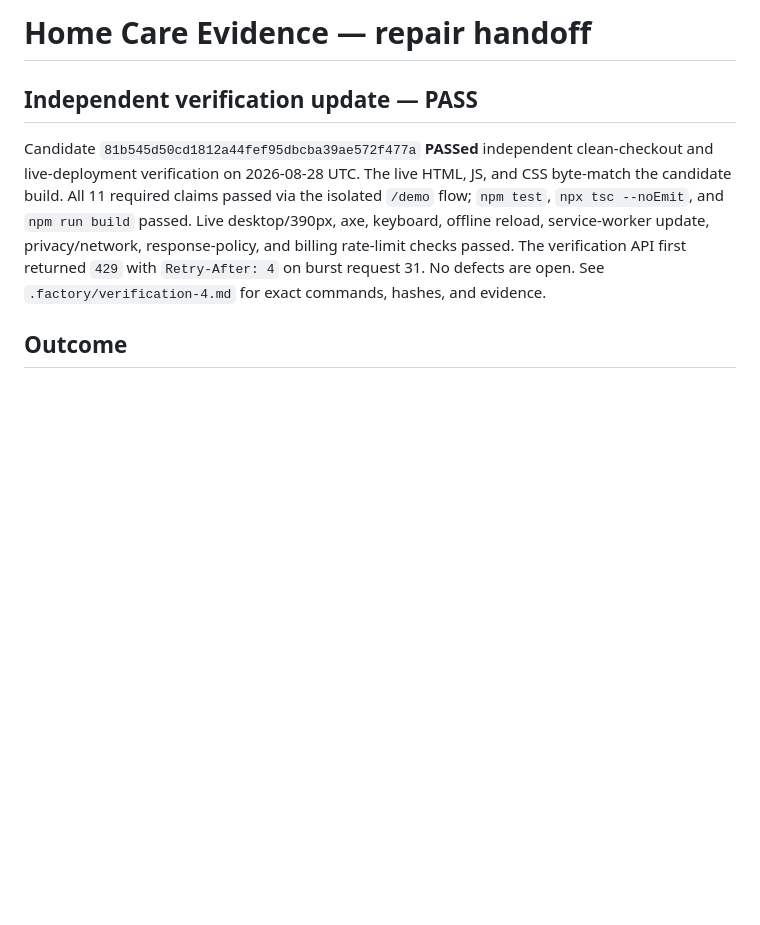
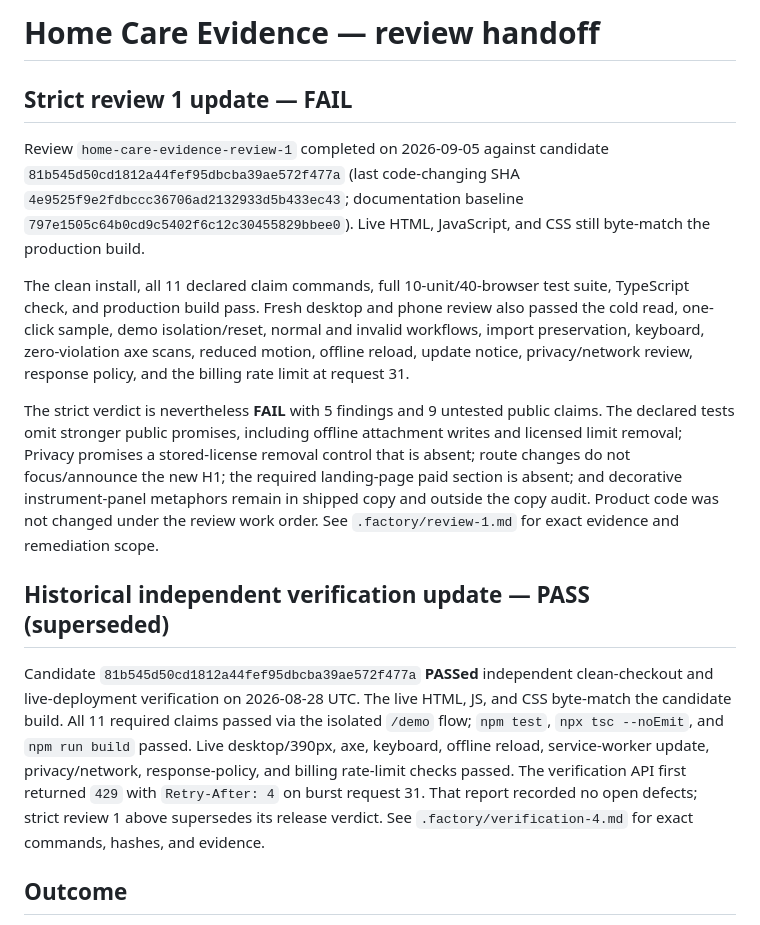
Before and after one commit to B-Divyesh/sf-home-care-evidence, a Markdown page: .factory/handoff.md, the part around the change. Rendered like a GitHub page; blank space fills up the shorter version.

Commit message:
docs: record strict review 1 findings

```diff
--- a/.factory/handoff.md
+++ b/.factory/handoff.md
@@ -1,8 +1,16 @@
-# Home Care Evidence — repair handoff
+# Home Care Evidence — review handoff
 
-## Independent verification update — PASS
+## Strict review 1 update — FAIL
 
-Candidate `81b545d50cd1812a44fef95dbcba39ae572f477a` **PASSed** independent clean-checkout and live-deployment verification on 2026-08-28 UTC. The live HTML, JS, and CSS byte-match the candidate build. All 11 required claims passed via the isolated `/demo` flow; `npm test`, `npx tsc --noEmit`, and `npm run build` passed. Live desktop/390px, axe, keyboard, offline reload, service-worker update, privacy/network, response-policy, and billing rate-limit checks passed. The verification API first returned `429` with `Retry-After: 4` on burst request 31. No defects are open. See `.factory/verification-4.md` for exact commands, hashes, and evidence.
+Review `home-care-evidence-review-1` completed on 2026-09-05 against candidate `81b545d50cd1812a44fef95dbcba39ae572f477a` (last code-changing SHA `4e9525f9e2fdbccc36706ad2132933d5b433ec43`; documentation baseline `797e1505c64b0cd9c5402f6c12c30455829bbee0`). Live HTML, JavaScript, and CSS still byte-match the production build.
+
+The clean install, all 11 declared claim commands, full 10-unit/40-browser test suite, TypeScript check, and production build pass. Fresh desktop and phone review also passed the cold read, one-click sample, demo isolation/reset, normal and invalid workflows, import preservation, keyboard, zero-violation axe scans, reduced motion, offline reload, update notice, privacy/network review, response policy, and the billing rate limit at request 31.
+
+The strict verdict is nevertheless **FAIL** with 5 findings and 9 untested public claims. The declared tests omit stronger public promises, including offline attachment writes and licensed limit removal; Privacy promises a stored-license removal control that is absent; route changes do not focus/announce the new H1; the required landing-page paid section is absent; and decorative instrument-panel metaphors remain in shipped copy and outside the copy audit. Product code was not changed under the review work order. See `.factory/review-1.md` for exact evidence and remediation scope.
+
+## Historical independent verification update — PASS (superseded)
+
+Candidate `81b545d50cd1812a44fef95dbcba39ae572f477a` **PASSed** independent clean-checkout and live-deployment verification on 2026-08-28 UTC. The live HTML, JS, and CSS byte-match the candidate build. All 11 required claims passed via the isolated `/demo` flow; `npm test`, `npx tsc --noEmit`, and `npm run build` passed. Live desktop/390px, axe, keyboard, offline reload, service-worker update, privacy/network, response-policy, and billing rate-limit checks passed. The verification API first returned `429` with `Retry-After: 4` on burst request 31. That report recorded no open defects; strict review 1 above supersedes its release verdict. See `.factory/verification-4.md` for exact commands, hashes, and evidence.
 
 ## Outcome
 
```
Also changed, not shown: .factory/review-1.md (added, +151 -0 lines).
